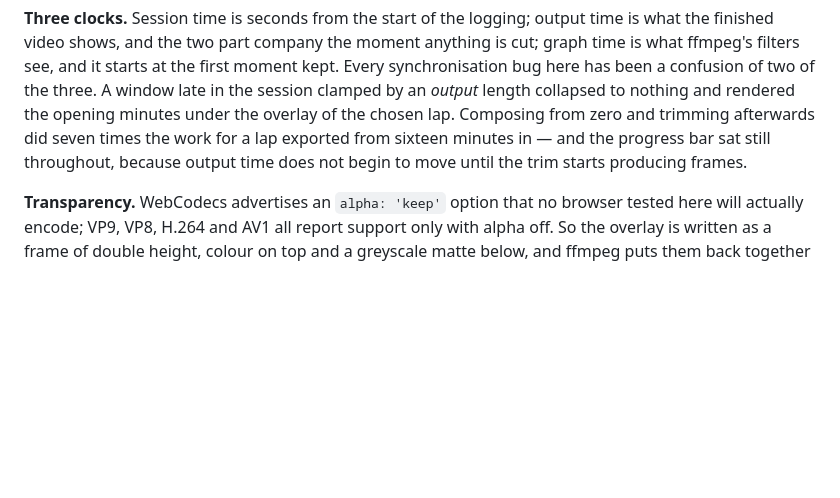
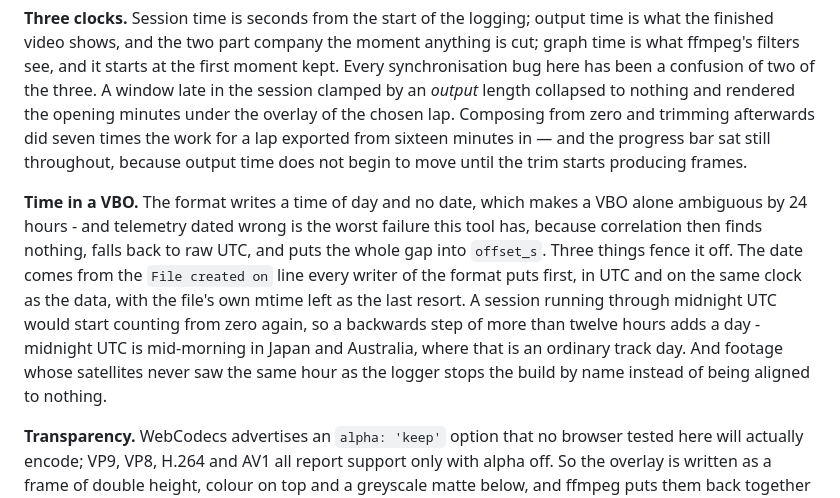
Before and after one commit to Serdy/track-overlay, a Markdown page: docs/internals.md, the part around the change. Drawn GitHub-style; blank space fills up the shorter version.

```diff
--- a/docs/internals.md
+++ b/docs/internals.md
@@ -75,6 +75,17 @@ did seven times the work for a lap exported from sixteen minutes in — and the
 sat still throughout, because output time does not begin to move until the trim starts
 producing frames.
 
+**Time in a VBO.** The format writes a time of day and no date, which makes a VBO alone
+ambiguous by 24 hours - and telemetry dated wrong is the worst failure this tool has,
+because correlation then finds nothing, falls back to raw UTC, and puts the whole gap into
+`offset_s`. Three things fence it off. The date comes from the `File created on` line every
+writer of the format puts first, in UTC and on the same clock as the data, with the file's
+own mtime left as the last resort. A session running through midnight UTC would start
+counting from zero again, so a backwards step of more than twelve hours adds a day -
+midnight UTC is mid-morning in Japan and Australia, where that is an ordinary track day.
+And footage whose satellites never saw the same hour as the logger stops the build by name
+instead of being aligned to nothing.
+
 **Transparency.** WebCodecs advertises an `alpha: 'keep'` option that no browser tested
 here will actually encode; VP9, VP8, H.264 and AV1 all report support only with alpha
 off. So the overlay is written as a frame of double height, colour on top and a greyscale
```
Also changed, not shown: README.md (+23 -6 lines).
